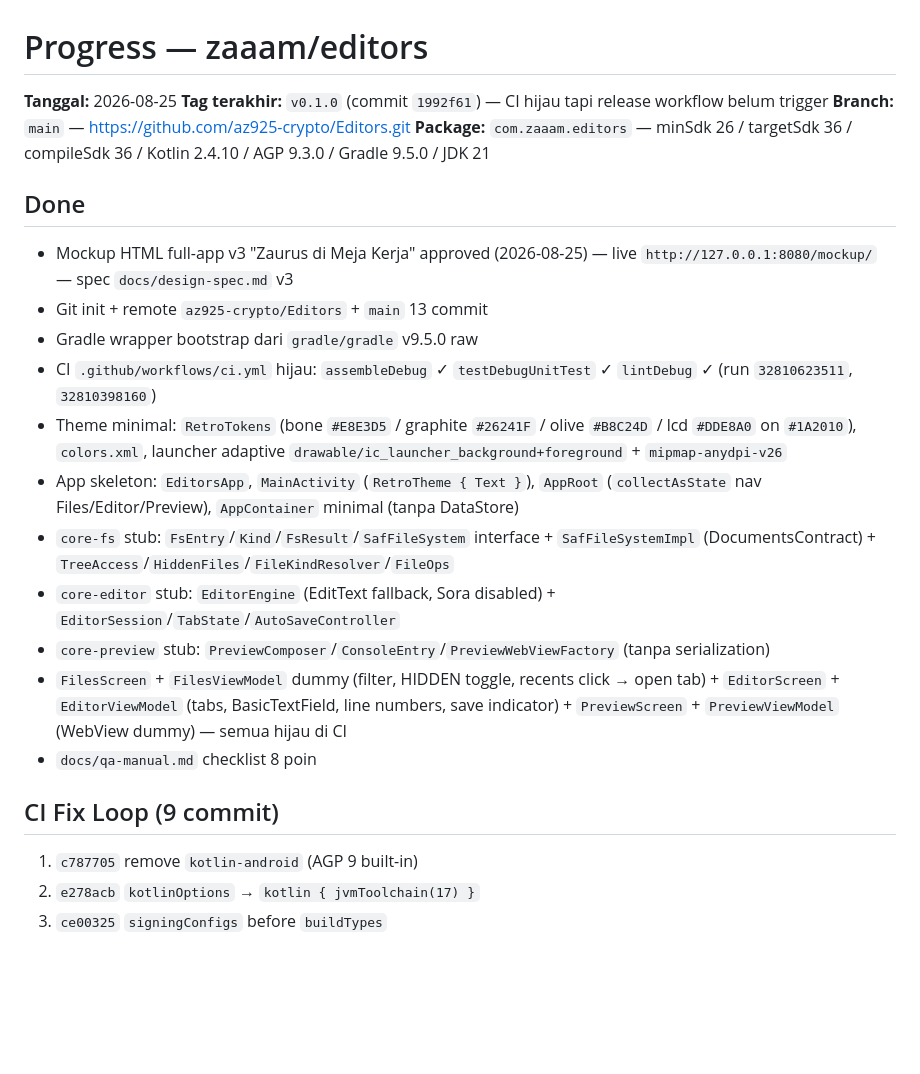
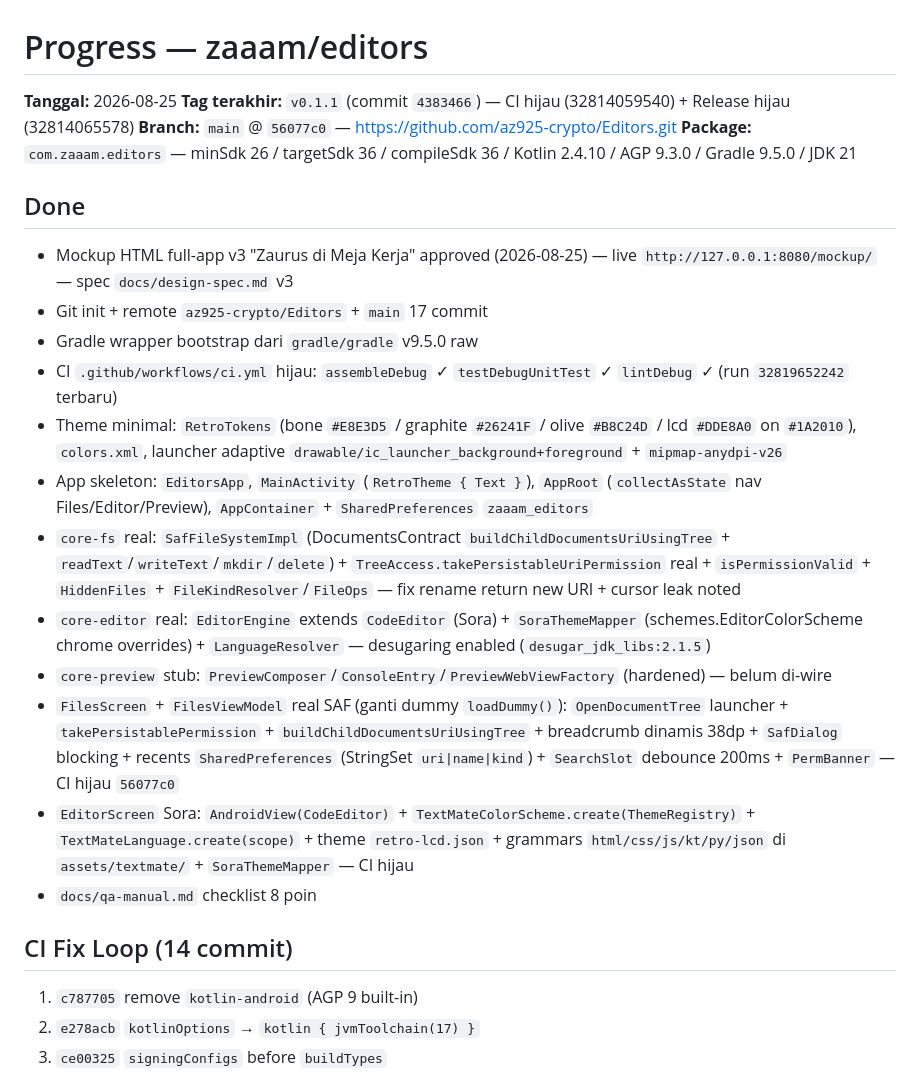
Before and after one commit to az925-crypto/Editors, a Markdown page: PROGRESS.md, the part around one of its changes. Rendered like a GitHub page; blank space fills up the shorter version.

```diff
--- a/PROGRESS.md
+++ b/PROGRESS.md
@@ -1,24 +1,25 @@
 # Progress — zaaam/editors
 
 **Tanggal:** 2026-08-25
-**Tag terakhir:** `v0.1.0` (commit `1992f61`) — CI hijau tapi release workflow belum trigger
-**Branch:** `main` — https://github.com/az925-crypto/Editors.git
+**Tag terakhir:** `v0.1.1` (commit `4383466`) — CI hijau (32814059540) + Release hijau (32814065578)
+**Branch:** `main` @ `56077c0` — https://github.com/az925-crypto/Editors.git
 **Package:** `com.zaaam.editors` — minSdk 26 / targetSdk 36 / compileSdk 36 / Kotlin 2.4.10 / AGP 9.3.0 / Gradle 9.5.0 / JDK 21
 
 ## Done
 - Mockup HTML full-app v3 "Zaurus di Meja Kerja" approved (2026-08-25) — live `http://127.0.0.1:8080/mockup/` — spec `docs/design-spec.md` v3
-- Git init + remote `az925-crypto/Editors` + `main` 13 commit
+- Git init + remote `az925-crypto/Editors` + `main` 17 commit
 - Gradle wrapper bootstrap dari `gradle/gradle` v9.5.0 raw
-- CI `.github/workflows/ci.yml` hijau: `assembleDebug` ✓ `testDebugUnitTest` ✓ `lintDebug` ✓ (run `32810623511`, `32810398160`)
+- CI `.github/workflows/ci.yml` hijau: `assembleDebug` ✓ `testDebugUnitTest` ✓ `lintDebug` ✓ (run `32819652242` terbaru)
 - Theme minimal: `RetroTokens` (bone `#E8E3D5` / graphite `#26241F` / olive `#B8C24D` / lcd `#DDE8A0` on `#1A2010`), `colors.xml`, launcher adaptive `drawable/ic_launcher_background+foreground` + `mipmap-anydpi-v26`
-- App skeleton: `EditorsApp`, `MainActivity` (`RetroTheme { Text }`), `AppRoot` (`collectAsState` nav Files/Editor/Preview), `AppContainer` minimal (tanpa DataStore)
-- `core-fs` stub: `FsEntry`/`Kind`/`FsResult`/`SafFileSystem` interface + `SafFileSystemImpl` (DocumentsContract) + `TreeAccess`/`HiddenFiles`/`FileKindResolver`/`FileOps`
-- `core-editor` stub: `EditorEngine` (EditText fallback, Sora disabled) + `EditorSession`/`TabState`/`AutoSaveController`
-- `core-preview` stub: `PreviewComposer`/`ConsoleEntry`/`PreviewWebViewFactory` (tanpa serialization)
-- `FilesScreen` + `FilesViewModel` dummy (filter, HIDDEN toggle, recents click → open tab) + `EditorScreen` + `EditorViewModel` (tabs, BasicTextField, line numbers, save indicator) + `PreviewScreen` + `PreviewViewModel` (WebView dummy) — semua hijau di CI
+- App skeleton: `EditorsApp`, `MainActivity` (`RetroTheme { Text }`), `AppRoot` (`collectAsState` nav Files/Editor/Preview), `AppContainer` + `SharedPreferences` `zaaam_editors`
+- `core-fs` real: `SafFileSystemImpl` (DocumentsContract `buildChildDocumentsUriUsingTree` + `readText`/`writeText`/`mkdir`/`delete`) + `TreeAccess.takePersistableUriPermission` real + `isPermissionValid` + `HiddenFiles` + `FileKindResolver`/`FileOps` — fix rename return new URI + cursor leak noted
+- `core-editor` real: `EditorEngine` extends `CodeEditor` (Sora) + `SoraThemeMapper` (schemes.EditorColorScheme chrome overrides) + `LanguageResolver` — desugaring enabled (`desugar_jdk_libs:2.1.5`)
+- `core-preview` stub: `PreviewComposer`/`ConsoleEntry`/`PreviewWebViewFactory` (hardened) — belum di-wire
+- `FilesScreen` + `FilesViewModel` real SAF (ganti dummy `loadDummy()`): `OpenDocumentTree` launcher + `takePersistablePermission` + `buildChildDocumentsUriUsingTree` + breadcrumb dinamis 38dp + `SafDialog` blocking + recents `SharedPreferences` (StringSet `uri|name|kind`) + `SearchSlot` debounce 200ms + `PermBanner` — CI hijau `56077c0`
+- `EditorScreen` Sora: `AndroidView(CodeEditor)` + `TextMateColorScheme.create(ThemeRegistry)` + `TextMateLanguage.create(scope)` + theme `retro-lcd.json` + grammars `html/css/js/kt/py/json` di `assets/textmate/` + `SoraThemeMapper` — CI hijau
 - `docs/qa-manual.md` checklist 8 poin
 
-## CI Fix Loop (9 commit)
+## CI Fix Loop (14 commit)
 1. `c787705` remove `kotlin-android` (AGP 9 built-in)
 2. `e278acb` `kotlinOptions` → `kotlin { jvmToolchain(17) }`
 3. `ce00325` `signingConfigs` before `buildTypes`
```
Also changed, not shown: other parts of PROGRESS.md (+17 -11 lines).
